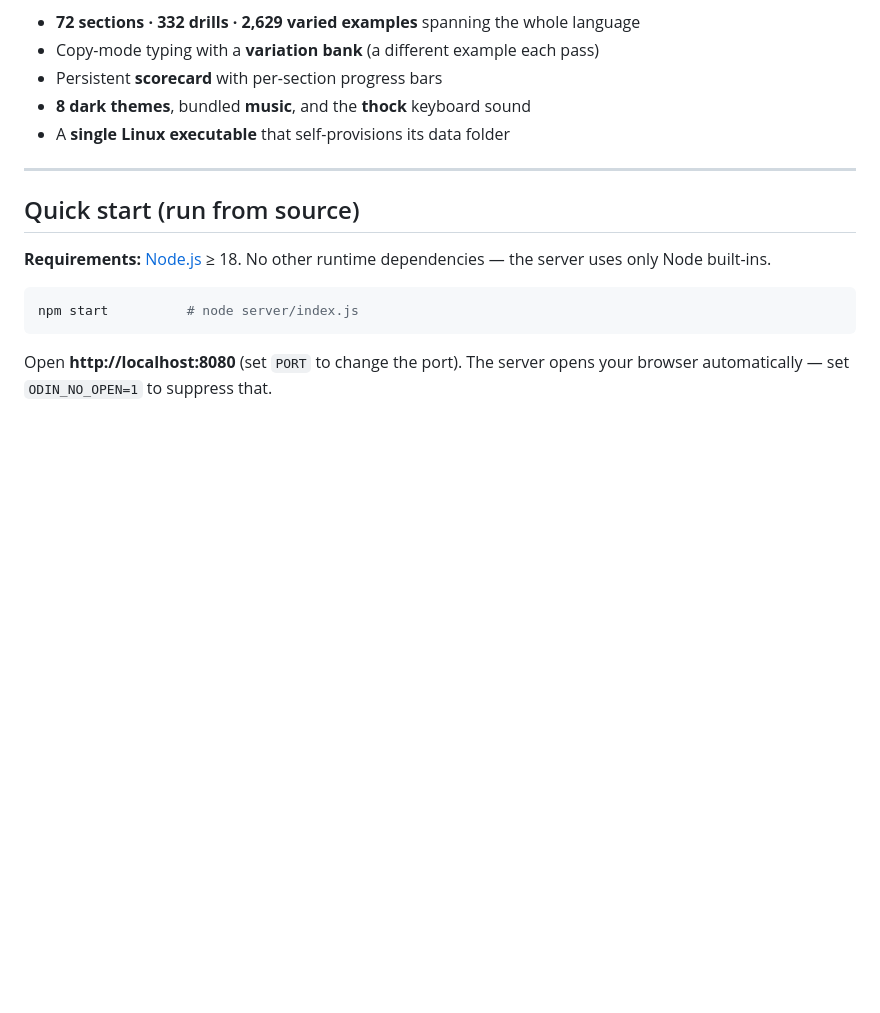
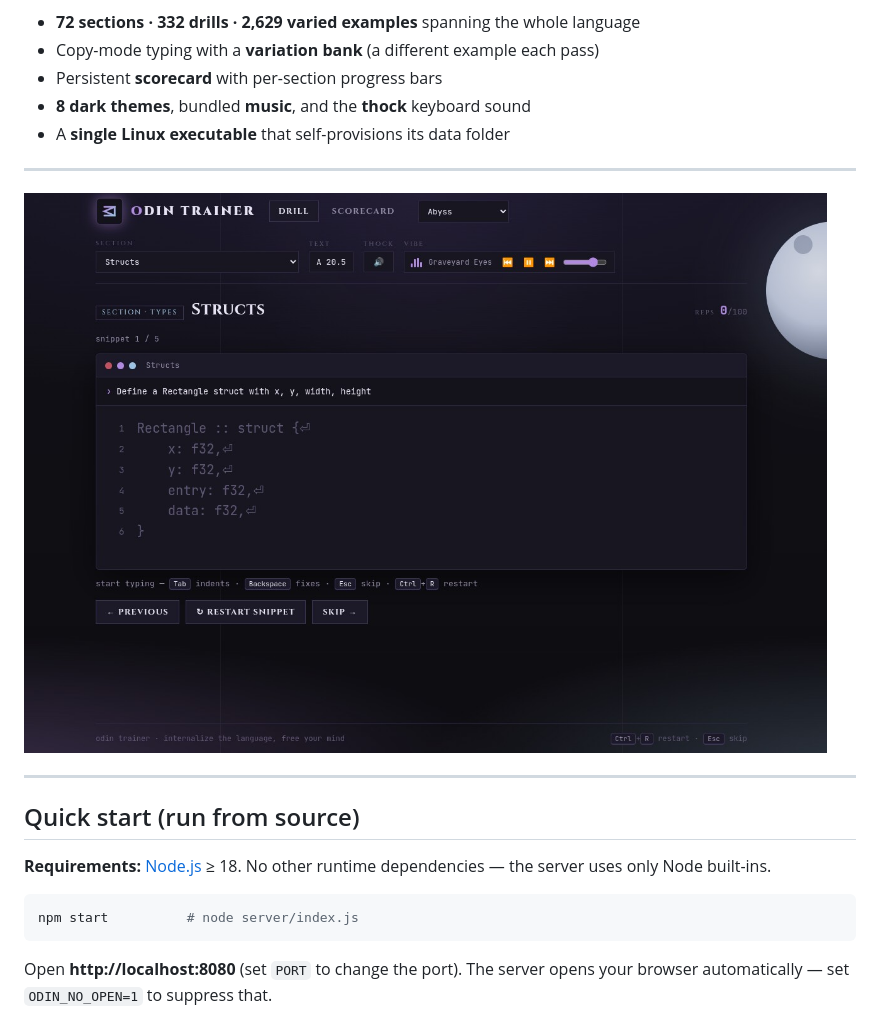
Before and after one commit to badvibecoder/odin-trainer, a Markdown page: README.md, the part around the change. Drawn GitHub-style; pictures changed too: odin-trainer.jpg (added); blank space fills up the shorter version.

Commit message:
Added image

```diff
--- a/README.md
+++ b/README.md
@@ -10,6 +10,10 @@ scorecard marks each section **trained** once you've logged 100 clean reps.
 - Persistent **scorecard** with per-section progress bars
 - **8 dark themes**, bundled **music**, and the **thock** keyboard sound
 - A **single Linux executable** that self-provisions its data folder
+
+---
+
+![App Screenshot](odin-trainer.jpg)
 
 ---
 
```
